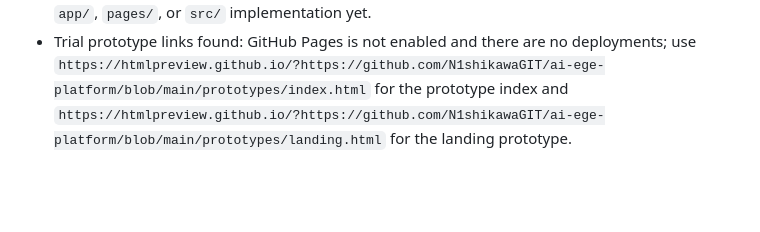
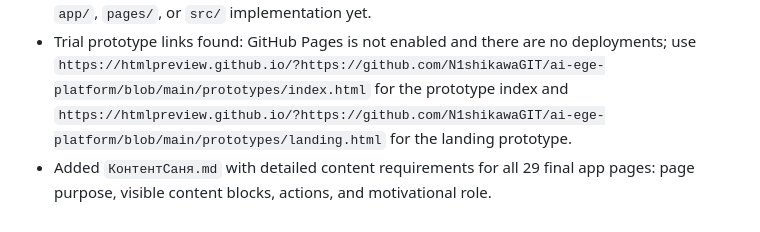
Before and after one commit to N1shikawaGIT/ai-ege-platform, a Markdown page: AGENTS.md, the part around the change. GitHub-like rendering; blank space fills up the shorter version.

Commit message:
docs: record page content progress

```diff
--- a/AGENTS.md
+++ b/AGENTS.md
@@ -121,3 +121,4 @@ Before committing app code, run the relevant checks. For documentation-only chan
 - The latest local/GitHub setup completed in this chat: Git 2.54.0 and GitHub CLI 2.95.0 were installed, GitHub CLI was authenticated as `N1shikawaGIT`, Git user config was set to `N1shikawaGIT <297624683+N1shikawaGIT@users.noreply.github.com>`, and GitHub CLI was configured as the HTTPS credential helper.
 - Repository review completed: the repo currently contains documentation, HTML prototypes, config files, setup guides, assets, and a 20-question math base JSON bank, but no real Next.js `app/`, `pages/`, or `src/` implementation yet.
 - Trial prototype links found: GitHub Pages is not enabled and there are no deployments; use `https://htmlpreview.github.io/?https://github.com/N1shikawaGIT/ai-ege-platform/blob/main/prototypes/index.html` for the prototype index and `https://htmlpreview.github.io/?https://github.com/N1shikawaGIT/ai-ege-platform/blob/main/prototypes/landing.html` for the landing prototype.
+- Added `КонтентСаня.md` with detailed content requirements for all 29 final app pages: page purpose, visible content blocks, actions, and motivational role.
```
